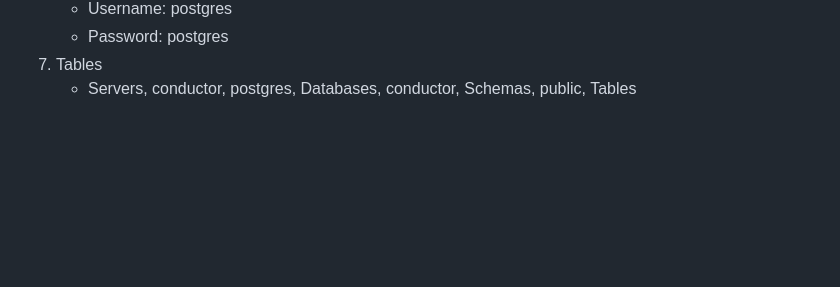
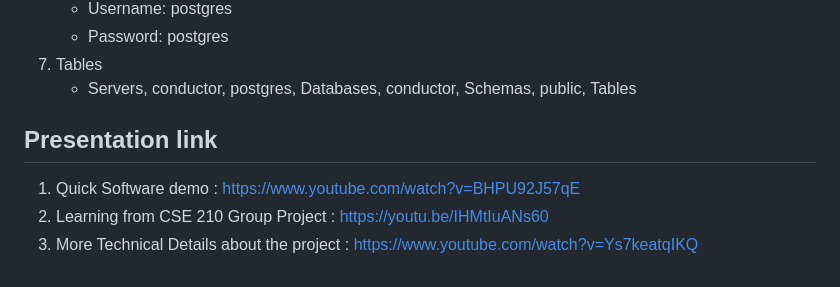
Before and after one commit to CSE210-FA25-Team03/Conductor-App, a Markdown page: README.md, the part around the change. GitHub-like rendering; blank space fills up the shorter version.

```diff
--- a/README.md
+++ b/README.md
@@ -134,3 +134,8 @@ This script will:
    * Password: postgres
 7. Tables
    * Servers, conductor, postgres, Databases, conductor, Schemas, public, Tables
+
+## Presentation link
+1. Quick Software demo : https://www.youtube.com/watch?v=BHPU92J57qE
+2. Learning from CSE 210 Group Project : https://youtu.be/IHMtIuANs60
+3. More Technical Details about the project : https://www.youtube.com/watch?v=Ys7keatqIKQ
```
